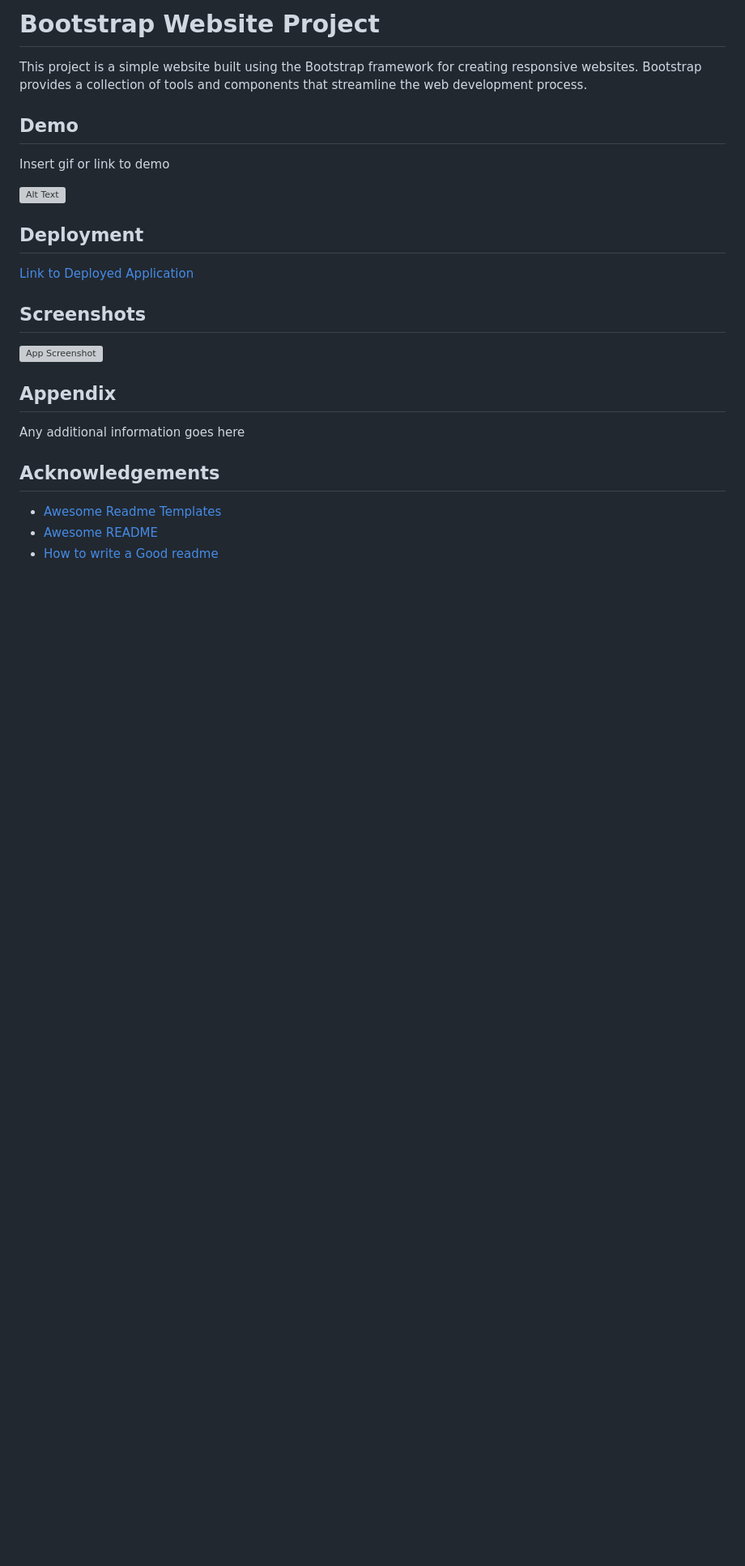
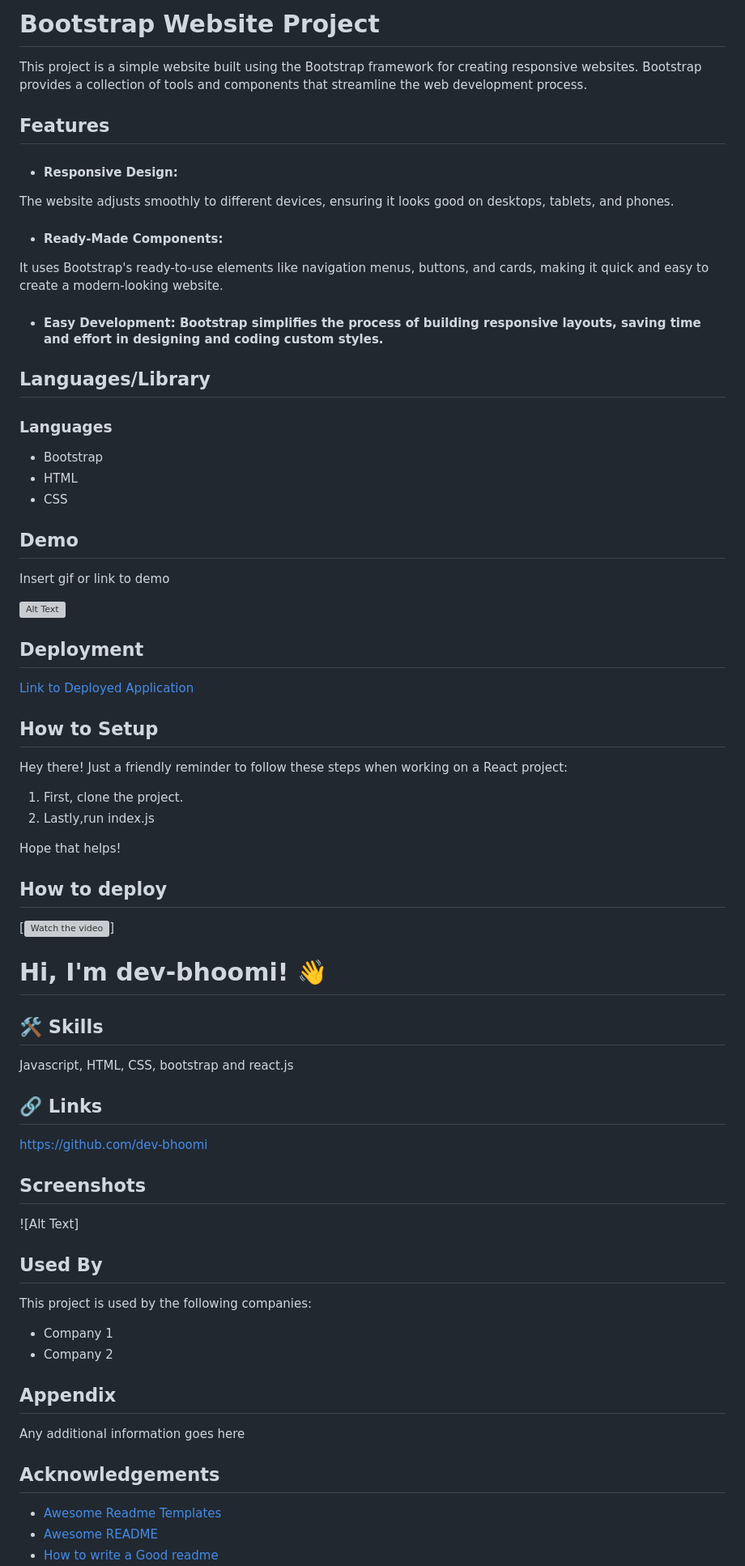
Before and after one commit to dev-bhoomi/Bootstrap_Website, a Markdown page: README.md, the part around the change printed below. Shown: that part at 81% size. GitHub-like rendering; blank space fills up the shorter version; grey boxes are pictures that could not be loaded.

```diff
--- a/README.md
+++ b/README.md
@@ -1,7 +1,26 @@
 
-#  Bootstrap  Website Project
+# Bootstrap  Website Project
 
 This project is a simple website built using the Bootstrap framework for creating responsive websites. Bootstrap provides a collection of tools and components that streamline the web development process.
+
+## Features
+
+- #### Responsive Design:
+The website adjusts smoothly to different devices, ensuring it looks good on desktops, tablets, and phones.
+
+- #### Ready-Made Components:
+ It uses Bootstrap's ready-to-use elements like navigation menus, buttons, and cards, making it quick and easy to create a modern-looking website.
+
+- #### Easy Development: Bootstrap simplifies the process of building responsive layouts, saving time and effort in designing and coding custom styles.
+
+## Languages/Library
+### Languages
+- Bootstrap
+- HTML
+- CSS
+
+
+
 ## Demo
 
 Insert gif or link to demo
@@ -14,9 +33,39 @@ Insert gif or link to demo
 
 
 
+
+
+## How to Setup
+Hey there! Just a friendly reminder to follow these steps when working on a React project:
+
+1. First, clone the project.
+2. Lastly,run index.js
+
+Hope that helps!
+## How to deploy
+[![Watch the video](https://img.youtube.com/vi/mdO18zv3oGQ/0.jpg)]
+
+# Hi, I'm dev-bhoomi! 👋
+
+
+## 🛠 Skills
+Javascript, HTML, CSS, bootstrap and react.js
+
+
+## 🔗 Links
+https://github.com/dev-bhoomi
+
 ## Screenshots
 
-![App Screenshot](https://via.placeholder.com/468x300?text=App+Screenshot+Here)
+![Alt Text]
+
+
+## Used By
+
+This project is used by the following companies:
+
+- Company 1
+- Company 2
 
 
 ## Appendix
```
Also changed, not shown: other parts of README.md (+3 -19 lines).
